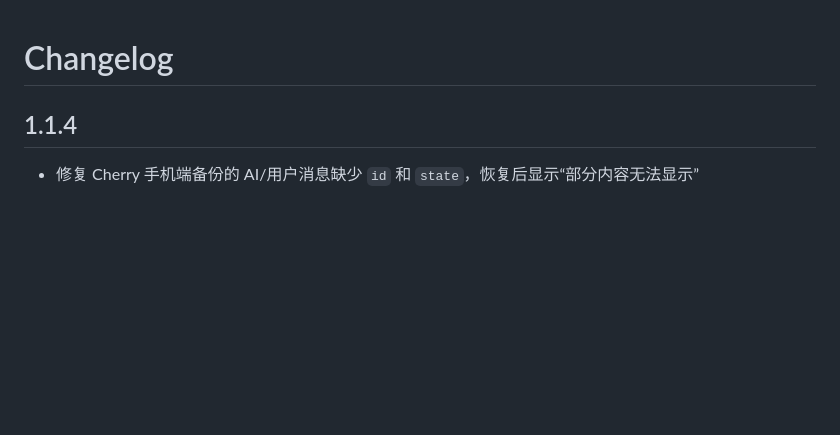
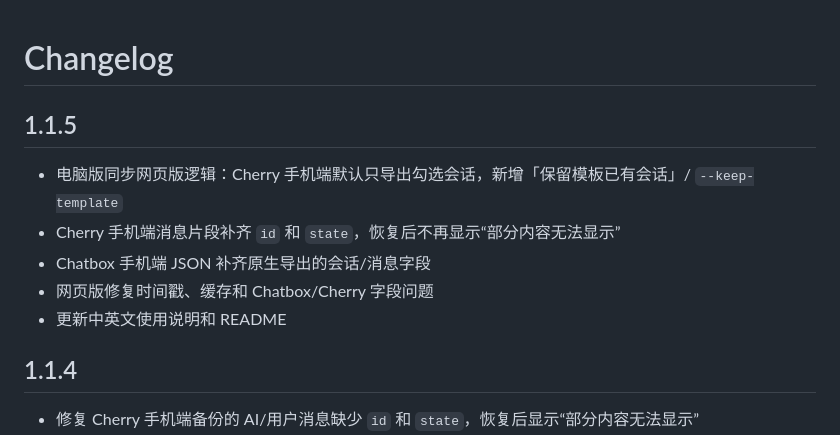
Before and after one commit to CaZaYa/deepseek-chat-converter, a Markdown page: CHANGELOG.md, the part around the change. Rendered like a GitHub page; blank space fills up the shorter version.

```diff
--- a/CHANGELOG.md
+++ b/CHANGELOG.md
@@ -1,4 +1,12 @@
 # Changelog
+
+## 1.1.5
+
+- 电脑版同步网页版逻辑：Cherry 手机端默认只导出勾选会话，新增「保留模板已有会话」/ `--keep-template`
+- Cherry 手机端消息片段补齐 `id` 和 `state`，恢复后不再显示“部分内容无法显示”
+- Chatbox 手机端 JSON 补齐原生导出的会话/消息字段
+- 网页版修复时间戳、缓存和 Chatbox/Cherry 字段问题
+- 更新中英文使用说明和 README
 
 ## 1.1.4
 
```
Also changed, not shown: README.md (+13 -4 lines), docs/screenshots/interface.png, 12 other files.
